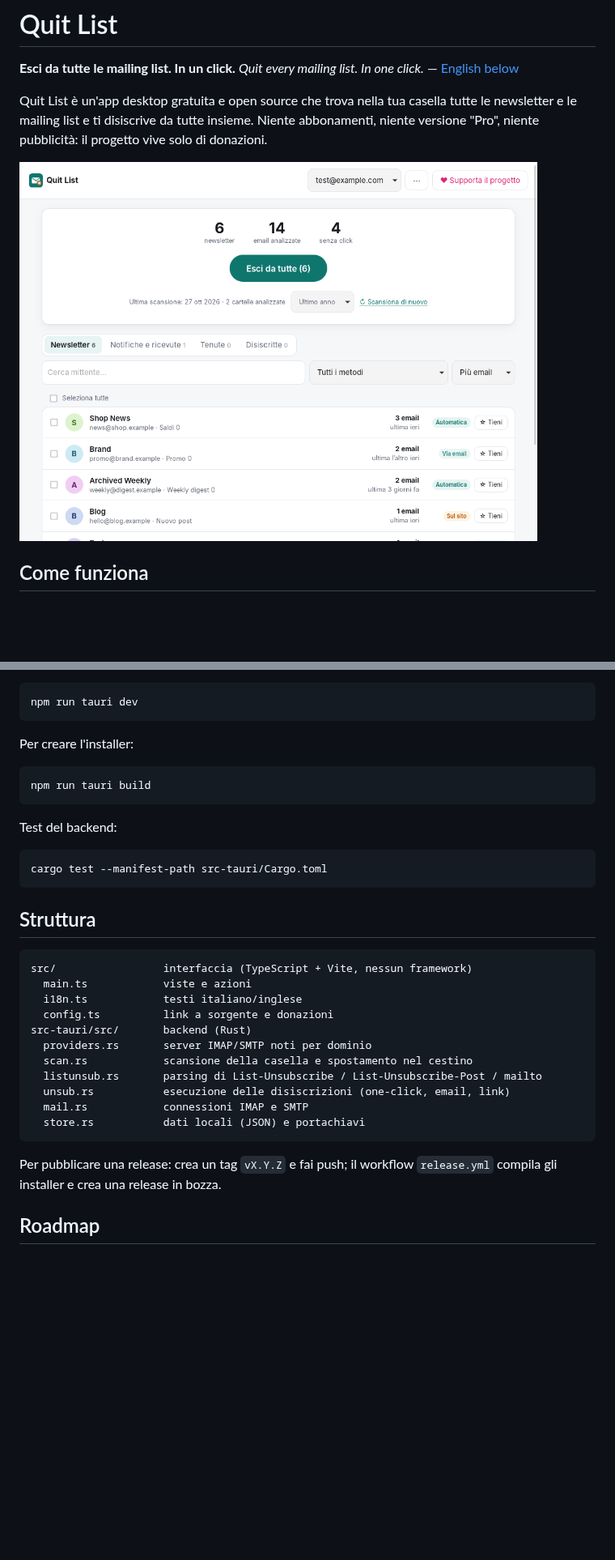
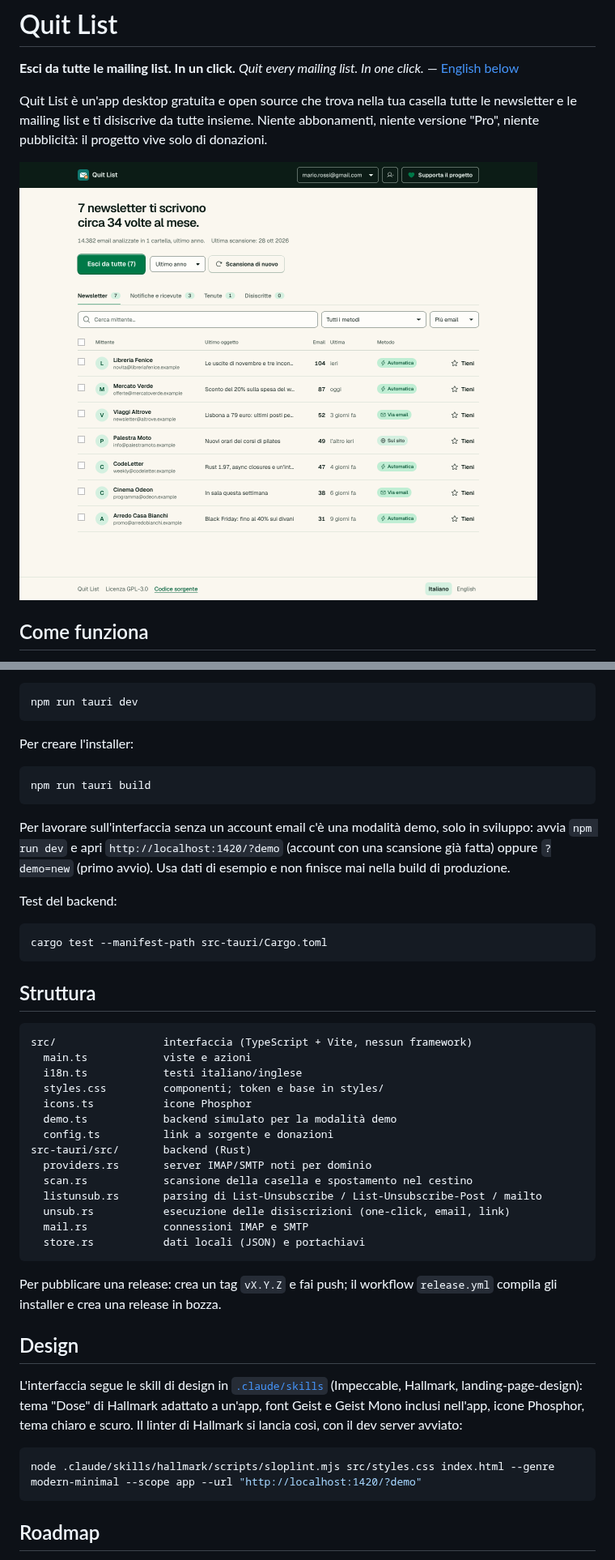
Before and after one commit to rickardomc/quit-list, a Markdown page: README.md, 2 parts joined by grey strips. Shown at 81% size. Drawn GitHub-style; pictures changed too: docs/screenshots/inbox.png; blank space fills up the shorter version.

````diff
--- a/README.md
+++ b/README.md
@@ -75,6 +77,8 @@ Per creare l'installer:
 npm run tauri build
 ```
 
+Per lavorare sull'interfaccia senza un account email c'è una modalità demo, solo in sviluppo: avvia `npm run dev` e apri `http://localhost:1420/?demo` (account con una scansione già fatta) oppure `?demo=new` (primo avvio). Usa dati di esempio e non finisce mai nella build di produzione.
+
 Test del backend:
 
 ```bash
@@ -87,6 +91,9 @@ cargo test --manifest-path src-tauri/Cargo.toml
 src/                 interfaccia (TypeScript + Vite, nessun framework)
   main.ts            viste e azioni
   i18n.ts            testi italiano/inglese
+  styles.css         componenti; token e base in styles/
+  icons.ts           icone Phosphor
+  demo.ts            backend simulato per la modalità demo
   config.ts          link a sorgente e donazioni
 src-tauri/src/       backend (Rust)
   providers.rs       server IMAP/SMTP noti per dominio
@@ -98,6 +105,14 @@ src-tauri/src/       backend (Rust)
 ```
 
 Per pubblicare una release: crea un tag `vX.Y.Z` e fai push; il workflow `release.yml` compila gli installer e crea una release in bozza.
+
+## Design
+
+L'interfaccia segue le skill di design in [`.claude/skills`](.claude/skills/README.md) (Impeccable, Hallmark, landing-page-design): tema "Dose" di Hallmark adattato a un'app, font Geist e Geist Mono inclusi nell'app, icone Phosphor, tema chiaro e scuro. Il linter di Hallmark si lancia così, con il dev server avviato:
+
+```bash
+node .claude/skills/hallmark/scripts/sloplint.mjs src/styles.css index.html --genre modern-minimal --scope app --url "http://localhost:1420/?demo"
+```
 
 ## Roadmap
 
````
Also changed, not shown: other parts of README.md (+2 -0 lines), docs/screenshots/connect.png, docs/screenshots/dark.png (added), docs/screenshots/results.png, 12 other files.
